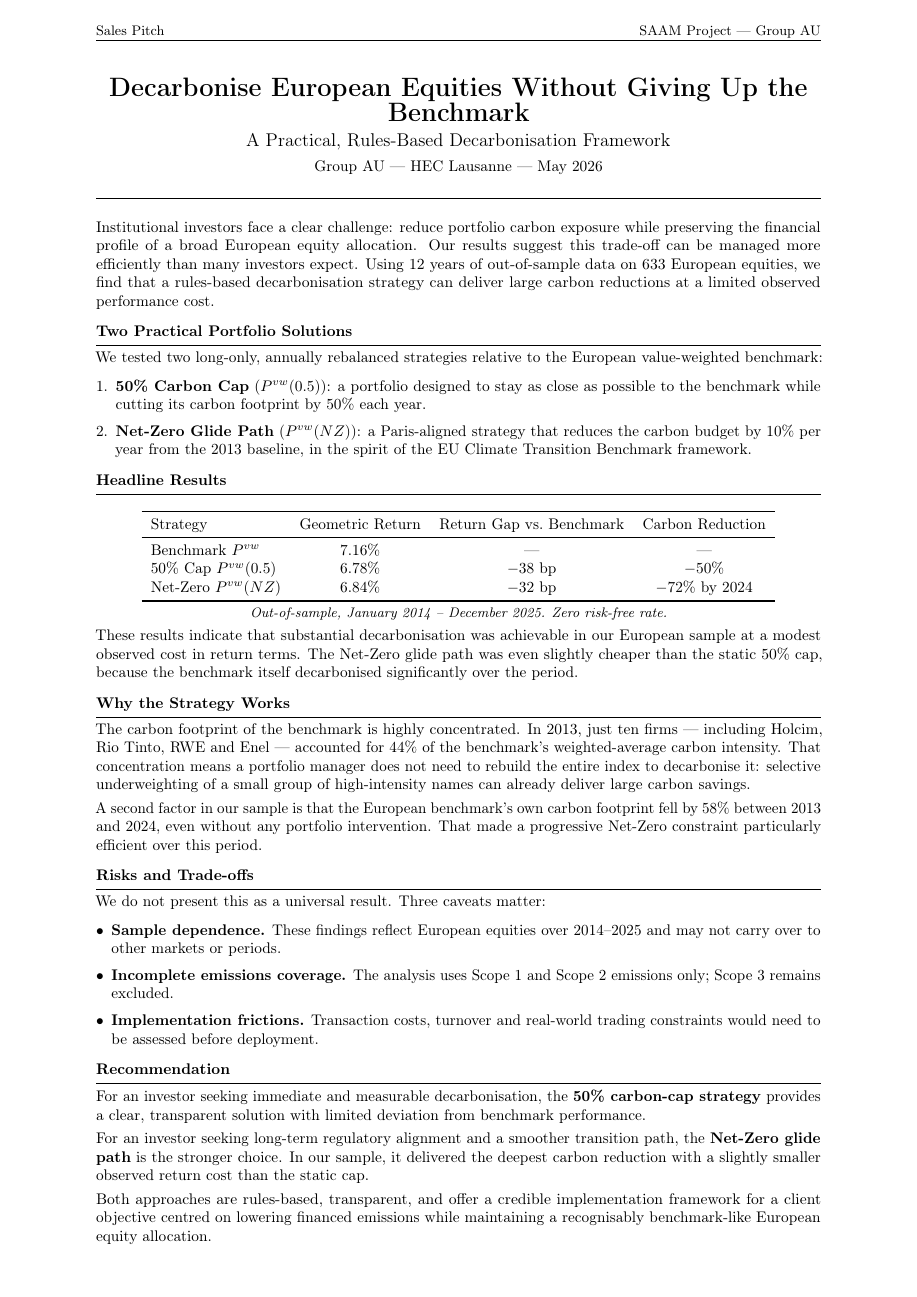
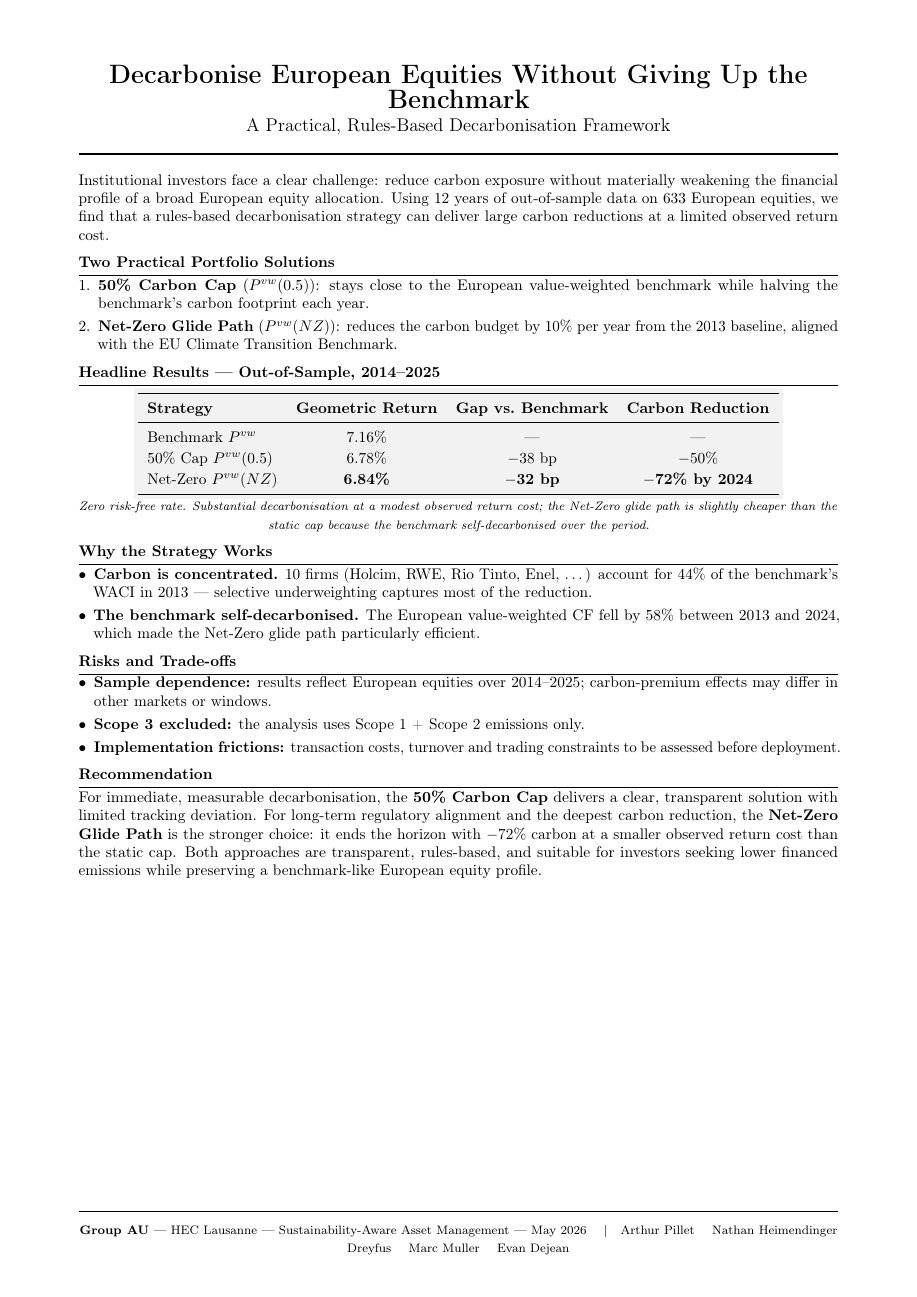
Before and after one commit to Nertson/SAAM-Project-Group-AU, a LaTeX document (report/sales_pitch.tex): page 1 of 2 before the commit and the whole page after it. Compiled offline with pdfLaTeX.

Commit message:
sales pitch: redesign as a true one-page pitch sheet
TA feedback: previous version spilled to a second page and read more
like a memo than a pitch card. Tighten layout and compress content:

- Tighten margins: 1.5cm top, 1.0cm bottom, 1.8cm sides (was 1.8/0.8/2.2).
- Remove fancyhdr page header; use pagestyle{empty} (no header on a
  one-page document).
- Compress 'Why the Strategy Works' from a 5-line + 2-line narrative
  to two short bullets ('Carbon is concentrated' / 'The benchmark
  self-decarbonised').
- Compress 'Risks and Trade-offs' to three single-line bullets.
- Shade the headline-results table with colorbox for visual hierarchy;
  bold the Net-Zero row to draw the eye to the recommended strategy.
- Tighten itemsep to 0pt across all lists, topsep to 2pt.
- Move the team / affiliation block to a small footer pulled to the
  bottom of page 1 with \\vfill, instead of letting it spill to page 2.

Net effect: ~25% fewer words, same message, fits on a single A4 page.

Co-authored-by: Cursor <cursoragent@cursor.com>

```diff
--- a/report/sales_pitch.tex
+++ b/report/sales_pitch.tex
@@ -14,2 +10,0 @@
-\rhead{\small SAAM Project --- Group AU}
-\lhead{\small Sales Pitch}
@@ -18,2 +13 @@
 \setlength{\parindent}{0pt}
-\titleformat{\subsection}{\bfseries\normalsize}{}{0pt}{}[{\vspace{2pt}\hrule\vspace{4pt}}]
@@ -22,93 +19,83 @@
 \begin{center}
-    {\LARGE \textbf{Decarbonise European Equities Without Giving Up the
-    Benchmark}}\\[0.15cm]
-    {\large A Practical, Rules-Based Decarbonisation Framework}\\[0.15cm]
-    {\normalsize Group AU --- HEC Lausanne --- May 2026}
+    {\LARGE \textbf{Decarbonise European Equities Without Giving Up the Benchmark}}\\[0.10cm]
+    {\large A Practical, Rules-Based Decarbonisation Framework}
 \end{center}
-\vspace{0.08cm}
 \rule{\linewidth}{1pt}
-\vspace{-0.2cm}
+\vspace{-0.25cm}
 
-Institutional investors face a clear challenge: reduce portfolio carbon
-exposure while preserving the financial profile of a broad European equity
-allocation. Our results suggest this trade-off can be managed more efficiently
-than many investors expect. Using 12 years of out-of-sample data on 633
-European equities, we find that a rules-based decarbonisation strategy can
-deliver large carbon reductions at a limited observed performance cost.
+Institutional investors face a clear challenge: reduce carbon exposure
+without materially weakening the financial profile of a broad European
+equity allocation. Using 12 years of out-of-sample data on 633 European
+equities, we find that a rules-based decarbonisation strategy can deliver
+large carbon reductions at a limited observed return cost.
 
 \subsection{Two Practical Portfolio Solutions}
-We tested two long-only, annually rebalanced strategies relative to the
-European value-weighted benchmark:
-
-\begin{enumerate}[leftmargin=*, itemsep=2pt, topsep=3pt]
-    \item \textbf{50\% Carbon Cap} ($P^{vw}(0.5)$): a portfolio designed to
-    stay as close as possible to the benchmark while cutting its carbon
-    footprint by 50\% each year.
-    \item \textbf{Net-Zero Glide Path} ($P^{vw}(NZ)$): a Paris-aligned
-    strategy that reduces the carbon budget by 10\% per year from the 2013
-    baseline, in the spirit of the EU Climate Transition Benchmark framework.
+\begin{enumerate}[leftmargin=*, itemsep=0pt, topsep=2pt]
+    \item \textbf{50\% Carbon Cap} ($P^{vw}(0.5)$): stays close to the
+    European value-weighted benchmark while halving the benchmark's carbon
+    footprint each year.
+    \item \textbf{Net-Zero Glide Path} ($P^{vw}(NZ)$): reduces the carbon
+    budget by 10\% per year from the 2013 baseline, aligned with the EU
+    Climate Transition Benchmark.
 \end{enumerate}
 
-\subsection{Headline Results}
-\begin{table}[h]
-\vspace{-2pt}
-\centering
+\subsection{Headline Results --- Out-of-Sample, 2014--2025}
+\begin{center}
+\renewcommand{\arraystretch}{1.15}
+\colorbox{black!5}{%
 \begin{tabular}{lccc}
 \toprule
-Strategy & Geometric Return & Return Gap vs.\ Benchmark & Carbon Reduction \\
+\textbf{Strategy} & \textbf{Geometric Return} & \textbf{Gap vs.\ Benchmark} & \textbf{Carbon Reduction} \\
 \midrule
-Benchmark $P^{vw}$       & 7.16\% & ---      & ---             \\
-50\% Cap $P^{vw}(0.5)$   & 6.78\% & $-$38 bp & $-$50\%         \\
-Net-Zero $P^{vw}(NZ)$    & 6.84\% & $-$32 bp & $-$72\% by 2024 \\
+Benchmark $P^{vw}$       & 7.16\%             & ---                 & ---                      \\
+50\% Cap $P^{vw}(0.5)$   & 6.78\%             & $-$38 bp            & $-$50\%                  \\
+Net-Zero $P^{vw}(NZ)$    & \textbf{6.84\%}    & \textbf{$-$32 bp}   & \textbf{$-$72\% by 2024} \\
 \bottomrule
-\end{tabular}
-\end{table}
-\vspace{-8pt}
+\end{tabular}}
+\end{center}
+\vspace{-2pt}
 \begin{center}
-{\small\textit{Out-of-sample, January 2014 -- December 2025. Zero risk-free rate.}}
+{\footnotesize\textit{Zero risk-free rate. Substantial decarbonisation at a
+modest observed return cost; the Net-Zero glide path is slightly cheaper
+than the static cap because the benchmark self-decarbonised over the
+period.}}
 \end{center}
 
-These results indicate that substantial decarbonisation was achievable in
-our European sample at a modest observed cost in return terms. The Net-Zero
-glide path was even slightly cheaper than the static 50\% cap, because the
-benchmark itself decarbonised significantly over the period.
-
 \subsection{Why the Strategy Works}
-The carbon footprint of the benchmark is highly concentrated. In 2013, just
-ten firms --- including Holcim, Rio Tinto, RWE and Enel --- accounted for
-44\% of the benchmark's weighted-average carbon intensity. That concentration
-means a portfolio manager does not need to rebuild the entire index to
-decarbonise it: selective underweighting of a small group of high-intensity
-names can already deliver large carbon savings.
-
-A second factor in our sample is that the European benchmark's own carbon
-footprint fell by 58\% between 2013 and 2024, even without any portfolio
-intervention. That made a progressive Net-Zero constraint particularly
-efficient over this period.
+\begin{itemize}[leftmargin=*, itemsep=0pt, topsep=2pt]
+    \item \textbf{Carbon is concentrated.} 10 firms (Holcim, RWE, Rio Tinto,
+    Enel, \dots) account for 44\% of the benchmark's WACI in 2013 ---
+    selective underweighting captures most of the reduction.
+    \item \textbf{The benchmark self-decarbonised.} The European
+    value-weighted CF fell by 58\% between 2013 and 2024, which made the
+    Net-Zero glide path particularly efficient.
+\end{itemize}
 
 \subsection{Risks and Trade-offs}
-We do not present this as a universal result. Three caveats matter:
-\begin{itemize}[leftmargin=*, itemsep=2pt, topsep=3pt]
-    \item \textbf{Sample dependence.} These findings reflect European equities
-    over 2014--2025 and may not carry over to other markets or periods.
-    \item \textbf{Incomplete emissions coverage.} The analysis uses Scope 1
-    and Scope 2 emissions only; Scope 3 remains excluded.
-    \item \textbf{Implementation frictions.} Transaction costs, turnover and
-    real-world trading constraints would need to be assessed before
-    deployment.
+\begin{itemize}[leftmargin=*, itemsep=0pt, topsep=2pt]
+    \item \textbf{Sample dependence:} results reflect European equities over
+    2014--2025; carbon-premium effects may differ in other markets or windows.
+    \item \textbf{Scope 3 excluded:} the analysis uses Scope 1 + Scope 2
+    emissions only.
+    \item \textbf{Implementation frictions:} transaction costs, turnover and
+    trading constraints to be assessed before deployment.
 \end{itemize}
 
 \subsection{Recommendation}
-For an investor seeking immediate and measurable decarbonisation, the
-\textbf{50\% carbon-cap strategy} provides a clear, transparent solution with
-limited deviation from benchmark performance.
+For immediate, measurable decarbonisation, the \textbf{50\% Carbon Cap}
+delivers a clear, transparent solution with limited tracking deviation. For
+long-term regulatory alignment and the deepest carbon reduction, the
+\textbf{Net-Zero Glide Path} is the stronger choice: it ends the horizon
+with $-$72\% carbon at a smaller observed return cost than the static cap.
+Both approaches are transparent, rules-based, and suitable for investors
+seeking lower financed emissions while preserving a benchmark-like European
+equity profile.
 
-For an investor seeking long-term regulatory alignment and a smoother
-transition path, the \textbf{Net-Zero glide path} is the stronger choice. In
-our sample, it delivered the deepest carbon reduction with a slightly smaller
-observed return cost than the static cap.
+\vfill
+\rule{\linewidth}{0.5pt}
+\begin{center}
+{\footnotesize \textbf{Group AU} --- HEC Lausanne --- Sustainability-Aware
+Asset Management --- May 2026 \quad \textbar \quad Arthur Pillet \quad
+Nathan Heimendinger Dreyfus \quad Marc Muller \quad Evan Dejean}
+\end{center}
 
-Both approaches are rules-based, transparent, and offer a credible
-implementation framework for a client objective centred on lowering financed
-emissions while maintaining a recognisably benchmark-like European equity
-allocation.
```
Also changed, not shown: report/sales_pitch.tex (21 more changed lines).
